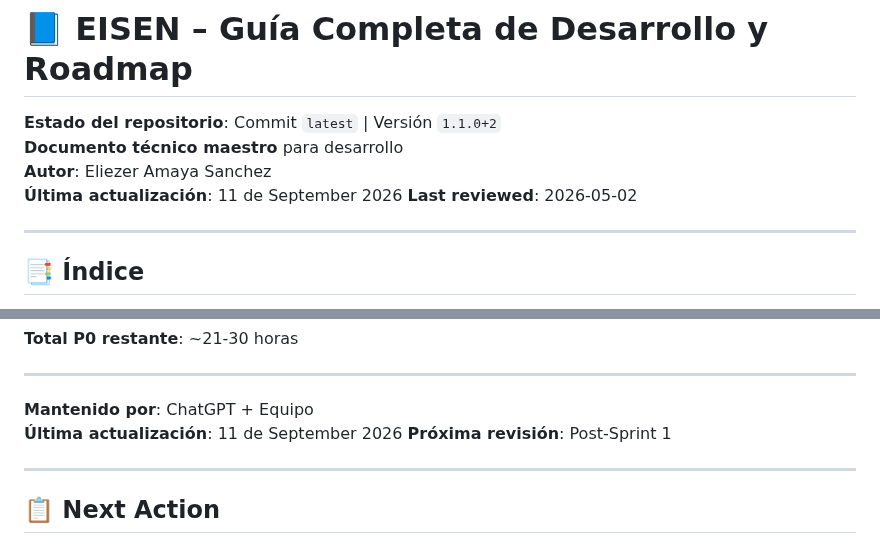
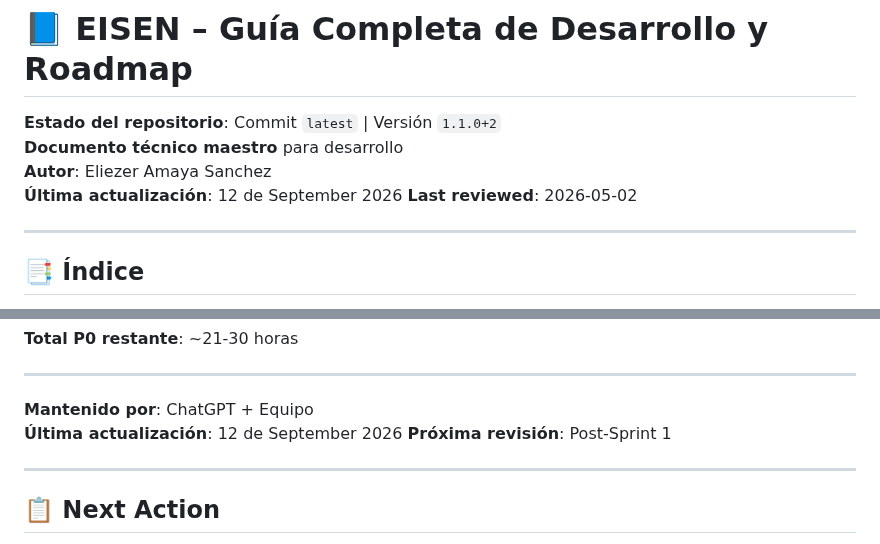
Before and after one commit to eliezeramaya/eisen, a Markdown page: docs/project_status.md, 2 parts joined by grey strips. Drawn GitHub-style.

Commit message:
🤖 Auto-update project status [2026-09-12]
- Updated metrics and progress
- Automated daily update

```diff
--- a/docs/project_status.md
+++ b/docs/project_status.md
@@ -3,7 +3,7 @@
 **Estado del repositorio**: Commit `latest` | Versión `1.1.0+2`
 **Documento técnico maestro** para desarrollo
 **Autor**: Eliezer Amaya Sanchez
-**Última actualización**: 11 de September 2026
+**Última actualización**: 12 de September 2026
 **Last reviewed**: 2026-05-02
 
 ---
@@ -2730,7 +2730,7 @@ Este documento representa el estado completo del proyecto **Eisen** con las últ
 ---
 
 **Mantenido por**: ChatGPT + Equipo
-**Última actualización**: 11 de September 2026
+**Última actualización**: 12 de September 2026
 **Próxima revisión**: Post-Sprint 1
 
 ---
```
